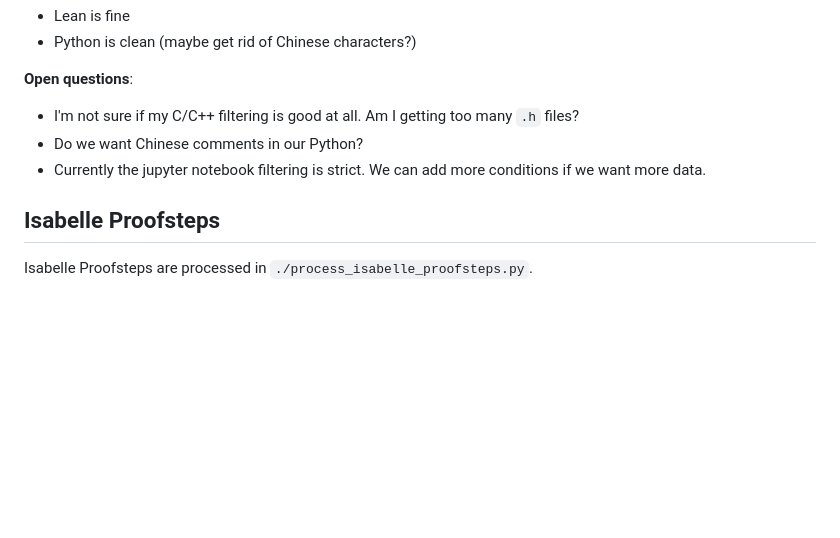
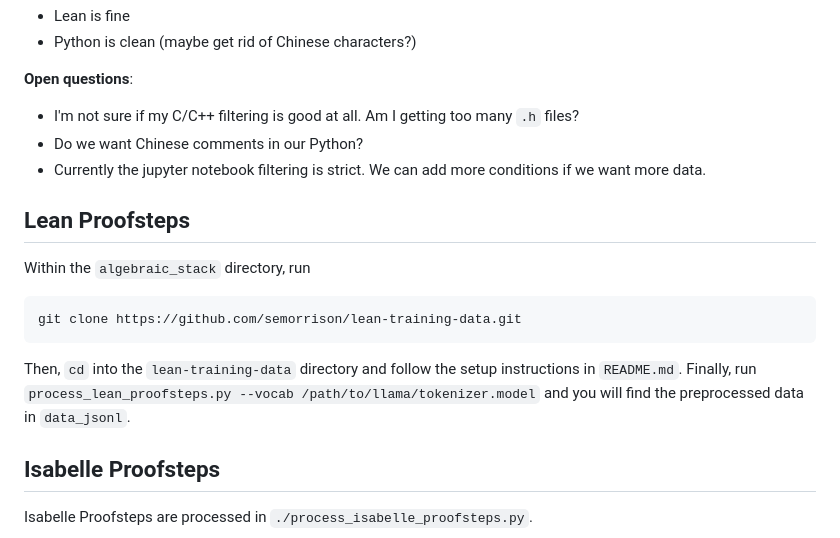
Before and after one commit to EleutherAI/math-lm, a Markdown page: proof_pile_2/algebraic_stack/README.md, the part around the change. Rendered like a GitHub page; blank space fills up the shorter version.

Commit message:
document lean proofsteps

````diff
--- a/proof_pile_2/algebraic_stack/README.md
+++ b/proof_pile_2/algebraic_stack/README.md
@@ -38,6 +38,13 @@ The stack is processed in `./process_source_code.py`
 - Do we want Chinese comments in our Python?
 - Currently the jupyter notebook filtering is strict. We can add more conditions if we want more data.
 
+## Lean Proofsteps
+Within the `algebraic_stack` directory, run
+```
+git clone https://github.com/semorrison/lean-training-data.git
+```
+Then, `cd` into the `lean-training-data` directory and follow the setup instructions in `README.md`. Finally, run `process_lean_proofsteps.py --vocab /path/to/llama/tokenizer.model` and you will find the preprocessed data in `data_jsonl`.
+
 ## Isabelle Proofsteps
 Isabelle Proofsteps are processed in `./process_isabelle_proofsteps.py`.
 
````
